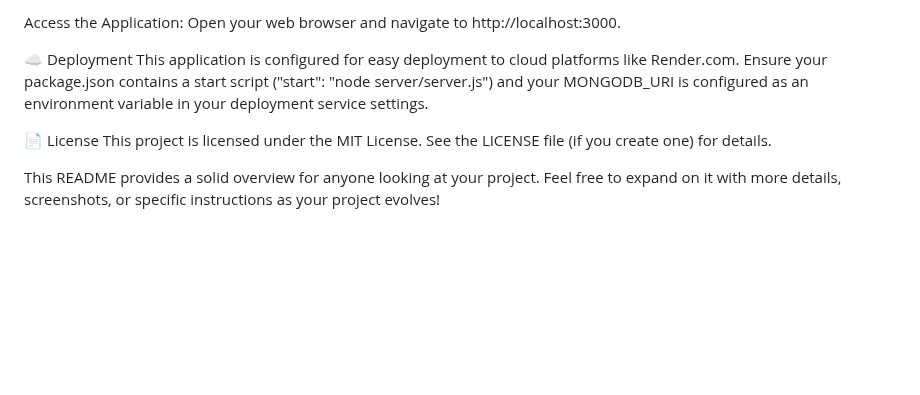
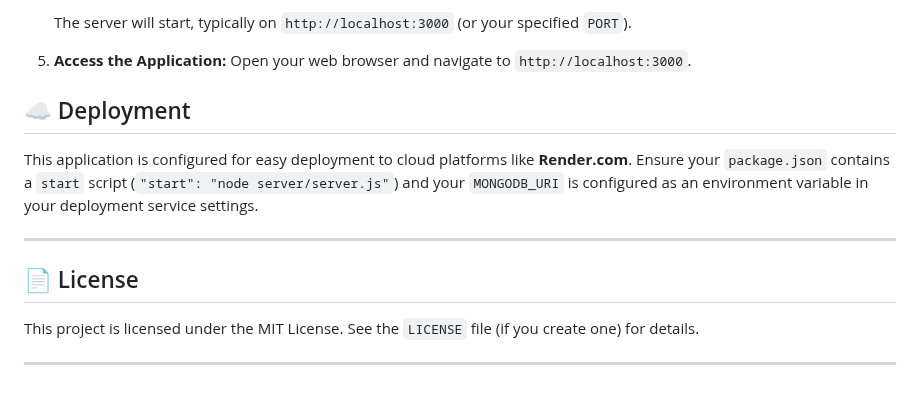
Before and after one commit to coder-eva/habit-tracker-ai, a Markdown page: README.md, the part around one of its changes. Drawn GitHub-style; blank space fills up the shorter version.

```diff
--- a/README.md
+++ b/README.md
@@ -79,11 +93,17 @@ The server will start, typically on http://localhost:3000 (or your specified POR
 
-Access the Application:
-Open your web browser and navigate to http://localhost:3000.
+    The server will start, typically on `http://localhost:3000` (or your specified `PORT`).
 
-☁️ Deployment
-This application is configured for easy deployment to cloud platforms like Render.com. Ensure your package.json contains a start script ("start": "node server/server.js") and your MONGODB_URI is configured as an environment variable in your deployment service settings.
+5.  **Access the Application:**
+    Open your web browser and navigate to `http://localhost:3000`.
 
-📄 License
-This project is licensed under the MIT License. See the LICENSE file (if you create one) for details.
+## ☁️ Deployment
 
-This README provides a solid overview for anyone looking at your project. Feel free to expand on it with more details, screenshots, or specific instructions as your project evolves!
+This application is configured for easy deployment to cloud platforms like **Render.com**. Ensure your `package.json` contains a `start` script (`"start": "node server/server.js"`) and your `MONGODB_URI` is configured as an environment variable in your deployment service settings.
+
+---
+
+## 📄 License
+
+This project is licensed under the MIT License. See the `LICENSE` file (if you create one) for details.
+
+---
```
Also changed, not shown: other parts of README.md (+53 -39 lines).
